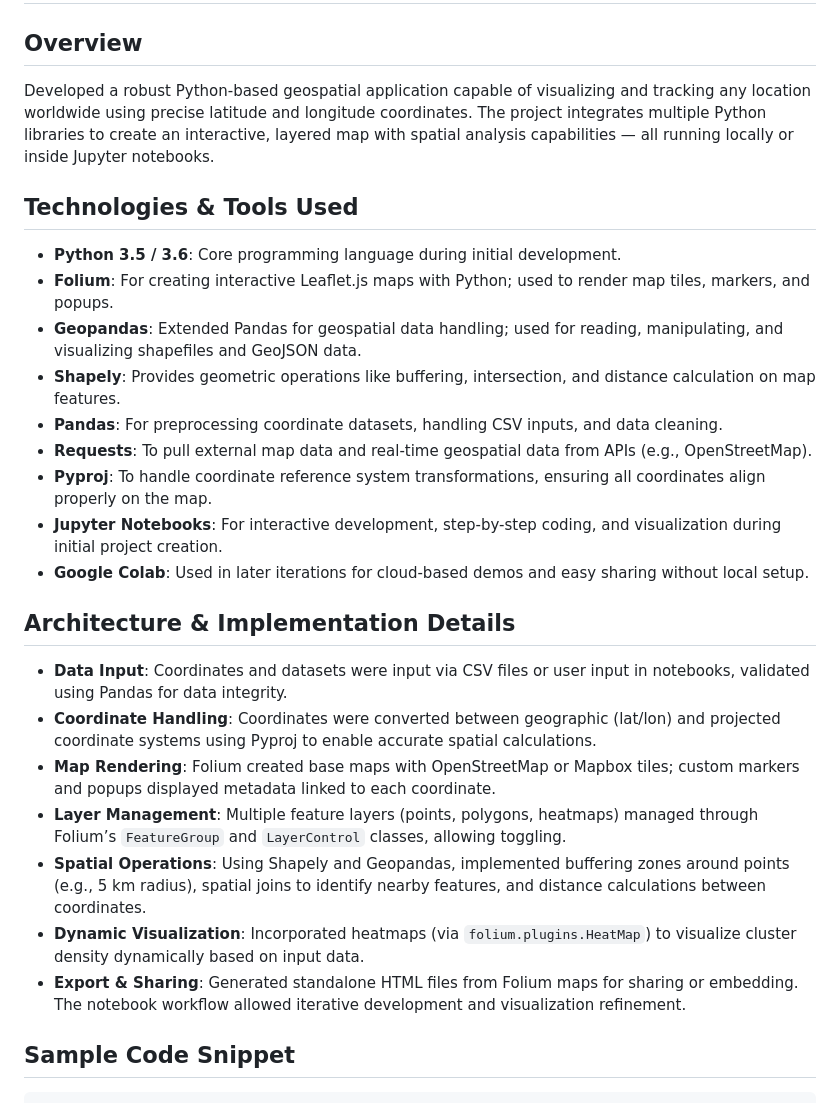
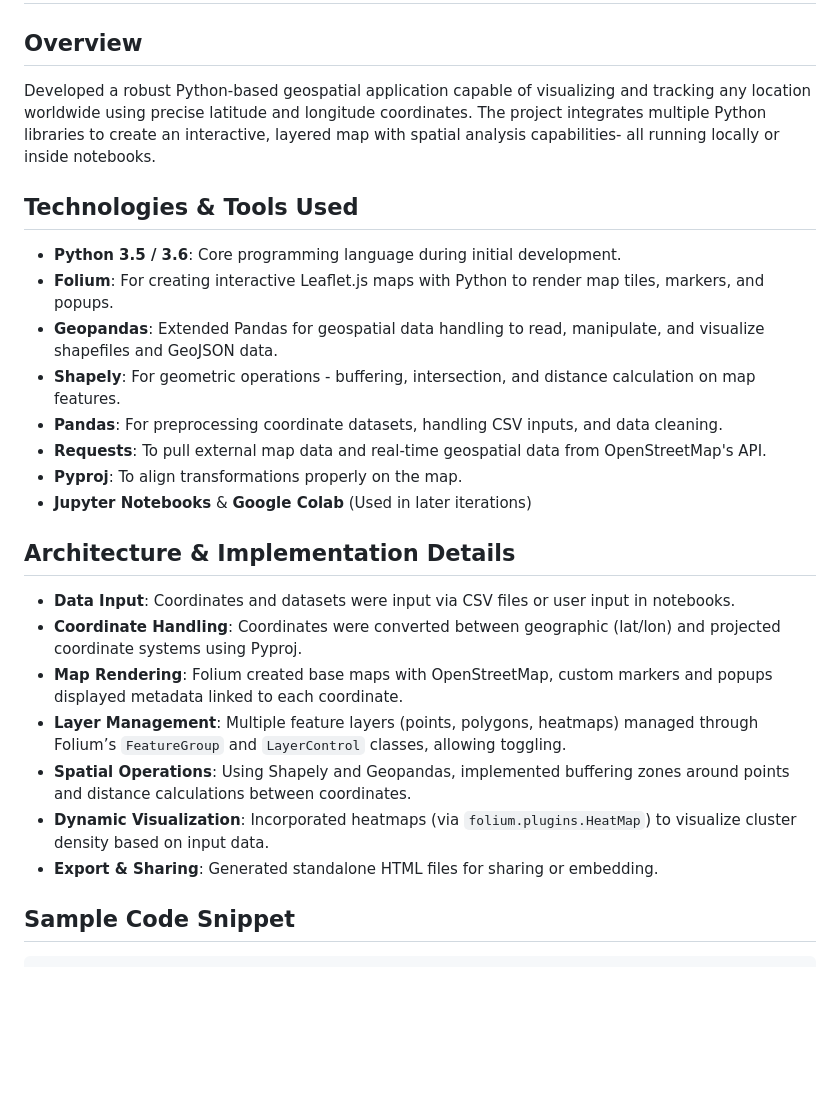
Before and after one commit to risha2211/My-Projects, a Markdown page: Geospatial-Applications.md, the part around the change. GitHub-like rendering; blank space fills up the shorter version.

```diff
--- a/Geospatial-Applications.md
+++ b/Geospatial-Applications.md
@@ -1,27 +1,26 @@
 # Geospatial Applications (Maps)
 
 ## Overview
-Developed a robust Python-based geospatial application capable of visualizing and tracking any location worldwide using precise latitude and longitude coordinates. The project integrates multiple Python libraries to create an interactive, layered map with spatial analysis capabilities — all running locally or inside Jupyter notebooks.
+Developed a robust Python-based geospatial application capable of visualizing and tracking any location worldwide using precise latitude and longitude coordinates. The project integrates multiple Python libraries to create an interactive, layered map with spatial analysis capabilities- all running locally or inside notebooks.
 
 ## Technologies & Tools Used
 - **Python 3.5 / 3.6**: Core programming language during initial development.
-- **Folium**: For creating interactive Leaflet.js maps with Python; used to render map tiles, markers, and popups.
-- **Geopandas**: Extended Pandas for geospatial data handling; used for reading, manipulating, and visualizing shapefiles and GeoJSON data.
-- **Shapely**: Provides geometric operations like buffering, intersection, and distance calculation on map features.
+- **Folium**: For creating interactive Leaflet.js maps with Python to render map tiles, markers, and popups.
+- **Geopandas**: Extended Pandas for geospatial data handling to read, manipulate, and visualize shapefiles and GeoJSON data.
+- **Shapely**: For geometric operations - buffering, intersection, and distance calculation on map features.
 - **Pandas**: For preprocessing coordinate datasets, handling CSV inputs, and data cleaning.
-- **Requests**: To pull external map data and real-time geospatial data from APIs (e.g., OpenStreetMap).
-- **Pyproj**: To handle coordinate reference system transformations, ensuring all coordinates align properly on the map.
-- **Jupyter Notebooks**: For interactive development, step-by-step coding, and visualization during initial project creation.
-- **Google Colab**: Used in later iterations for cloud-based demos and easy sharing without local setup.
+- **Requests**: To pull external map data and real-time geospatial data from OpenStreetMap's API.
+- **Pyproj**: To align transformations properly on the map.
+- **Jupyter Notebooks** & **Google Colab** (Used in later iterations)
 
 ## Architecture & Implementation Details
-- **Data Input**: Coordinates and datasets were input via CSV files or user input in notebooks, validated using Pandas for data integrity.
-- **Coordinate Handling**: Coordinates were converted between geographic (lat/lon) and projected coordinate systems using Pyproj to enable accurate spatial calculations.
-- **Map Rendering**: Folium created base maps with OpenStreetMap or Mapbox tiles; custom markers and popups displayed metadata linked to each coordinate.
+- **Data Input**: Coordinates and datasets were input via CSV files or user input in notebooks.
+- **Coordinate Handling**: Coordinates were converted between geographic (lat/lon) and projected coordinate systems using Pyproj.
+- **Map Rendering**: Folium created base maps with OpenStreetMap, custom markers and popups displayed metadata linked to each coordinate.
 - **Layer Management**: Multiple feature layers (points, polygons, heatmaps) managed through Folium’s `FeatureGroup` and `LayerControl` classes, allowing toggling.
-- **Spatial Operations**: Using Shapely and Geopandas, implemented buffering zones around points (e.g., 5 km radius), spatial joins to identify nearby features, and distance calculations between coordinates.
-- **Dynamic Visualization**: Incorporated heatmaps (via `folium.plugins.HeatMap`) to visualize cluster density dynamically based on input data.
-- **Export & Sharing**: Generated standalone HTML files from Folium maps for sharing or embedding. The notebook workflow allowed iterative development and visualization refinement.
+- **Spatial Operations**: Using Shapely and Geopandas, implemented buffering zones around points and distance calculations between coordinates.
+- **Dynamic Visualization**: Incorporated heatmaps (via `folium.plugins.HeatMap`) to visualize cluster density based on input data.
+- **Export & Sharing**: Generated standalone HTML files for sharing or embedding.
 
 ## Sample Code Snippet
 
```
